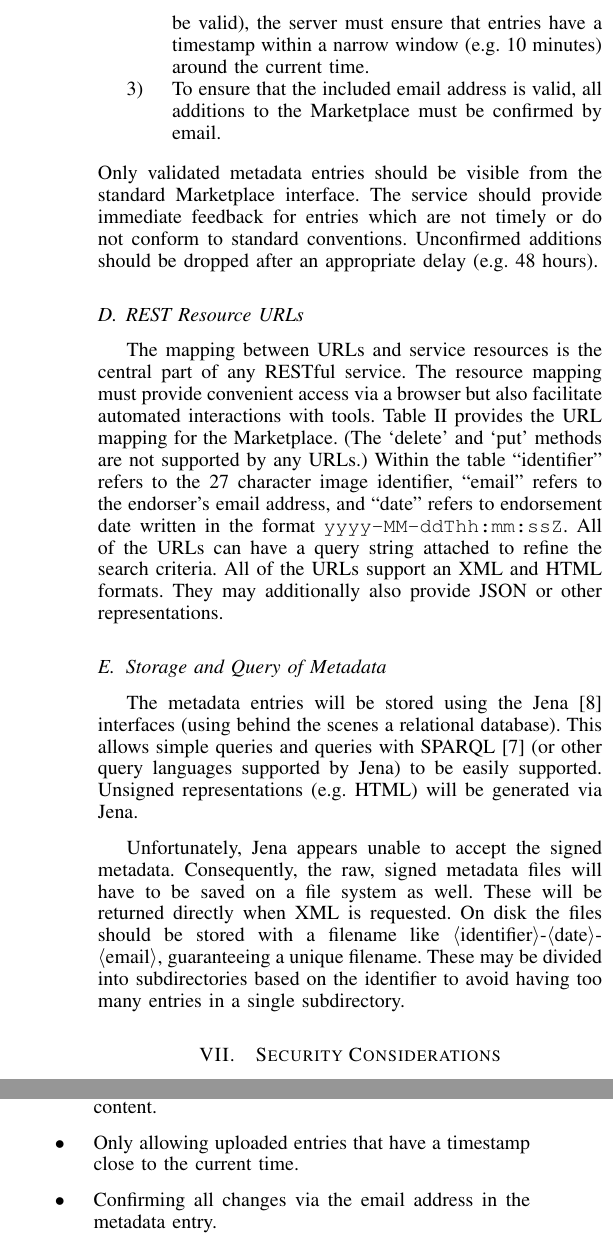
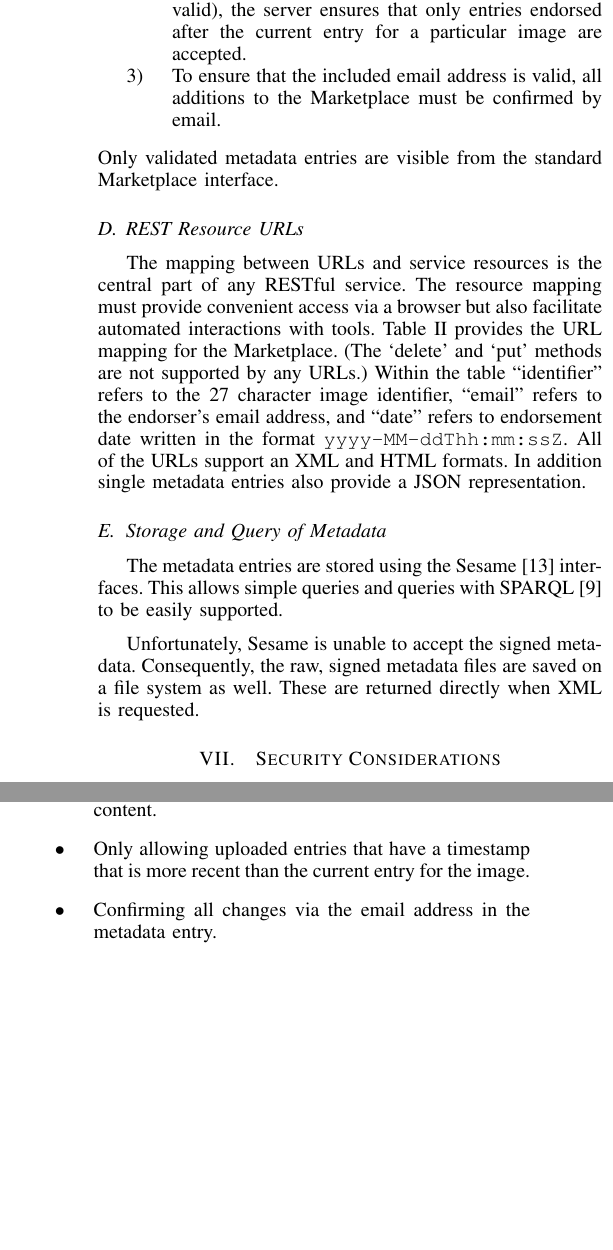
Before and after one commit to StratusLab/documentation, a LaTeX paper (papers/federated-images/stratuslab-federated-images.tex, which reads papers/federated-images/implementation.tex, papers/federated-images/security-considerations.tex): two parts of the columns of page 4 of 5, joined at a grey line, cut so that both start at the same text, the shorter picture padded with empty space. Compiled offline with pdfLaTeX.

Commit message:
Update implementation

```diff
--- a/papers/federated-images/implementation.tex
+++ b/papers/federated-images/implementation.tex
@@ -75,17 +79,14 @@ separate steps:
 \item The metadata must be a valid RDF/XML file, following the defined
   schemas and conventions.
 \item To avoid having old metadata entries being reposted (for example
-  to make a deprecated image appear to be valid), the server must
-  ensure that entries have a timestamp within a narrow window (e.g. 10
-  minutes) around the current time.
+  to make a deprecated image appear to be valid), the server
+  ensures that only entries endorsed after the current entry for a particular
+  image are accepted.
 \item To ensure that the included email address is valid, all
   additions to the Marketplace must be confirmed by email.
 \end{enumerate}
-Only validated metadata entries should be visible from the standard
-Marketplace interface.  The service should provide immediate feedback
-for entries which are not timely or do not conform to standard
-conventions.  Unconfirmed additions should be dropped after an
-appropriate delay (e.g. 48 hours).
+Only validated metadata entries are visible from the standard
+Marketplace interface.
 
 \subsection{REST Resource URLs}
 
@@ -97,10 +98,9 @@ Marketplace.  (The `delete' and `put' methods are not supported by any
 URLs.)  Within the table ``identifier'' refers to the 27 character
 image identifier, ``email'' refers to the endorser's email address,
 and ``date'' refers to endorsement date written in the format {\tt
-  yyyy-MM-ddThh:mm:ssZ}.  All of the URLs can have a query string
-attached to refine the search criteria.  All of the URLs support an
-XML and HTML formats.  They may additionally also provide JSON or
-other representations.
+  yyyy-MM-ddThh:mm:ssZ}.  All of the URLs support an
+XML and HTML formats.  In addition single metadata entries also
+provide a JSON representation.
 
 \begin{table*}
 \caption{REST URL Mapping for the Marketplace}
@@ -190,17 +190,11 @@ X  \tnl
 
 \subsection{Storage and Query of Metadata}
 
-The metadata entries will be stored using the Jena~\cite{jena}
-interfaces (using behind the scenes a relational database).  This
-allows simple queries and queries with SPARQL~\cite{sparql} (or other
-query languages supported by Jena) to be easily supported.  Unsigned
-representations (e.g. HTML) will be generated via Jena.
+The metadata entries are stored using the Sesame~\cite{jena}
+interfaces.  This allows simple queries and queries with SPARQL~\cite{sparql}
+ to be easily supported.
 
-Unfortunately, Jena appears unable to accept the signed metadata.
-Consequently, the raw, signed metadata files will have to be saved on
-a file system as well.  These will be returned directly when XML is
-requested.  On disk the files should be stored with a filename like
-\replaceable{identifier}-\replaceable{date}-\replaceable{email},
-guaranteeing a unique filename.  These may be divided into
-subdirectories based on the identifier to avoid having too many
-entries in a single subdirectory.
+Unfortunately, Sesame is unable to accept the signed metadata.
+Consequently, the raw, signed metadata files are saved on
+a file system as well.  These are returned directly when XML is
+requested.
--- a/papers/federated-images/security-considerations.tex
+++ b/papers/federated-images/security-considerations.tex
@@ -29,8 +29,8 @@ The implementation makes this difficult to do by:
 \begin{itemize}
 \item Requiring that all metadata entries explicitly include the
   endorsement timestamp as part of the signed content.
-\item Only allowing uploaded entries that have a timestamp close to
-  the current time.
+\item Only allowing uploaded entries that have a timestamp that is
+  more recent than the current entry for the image.
 \item Confirming all changes via the email address in the metadata
   entry.
 \end{itemize}
```
Also changed, not shown: papers/federated-images/stratuslab-federated-images.bib (+10 -0 lines), papers/federated-images/implementation.tex (20 more changed lines), papers/federated-images/security-considerations.tex (2 more changed lines).
